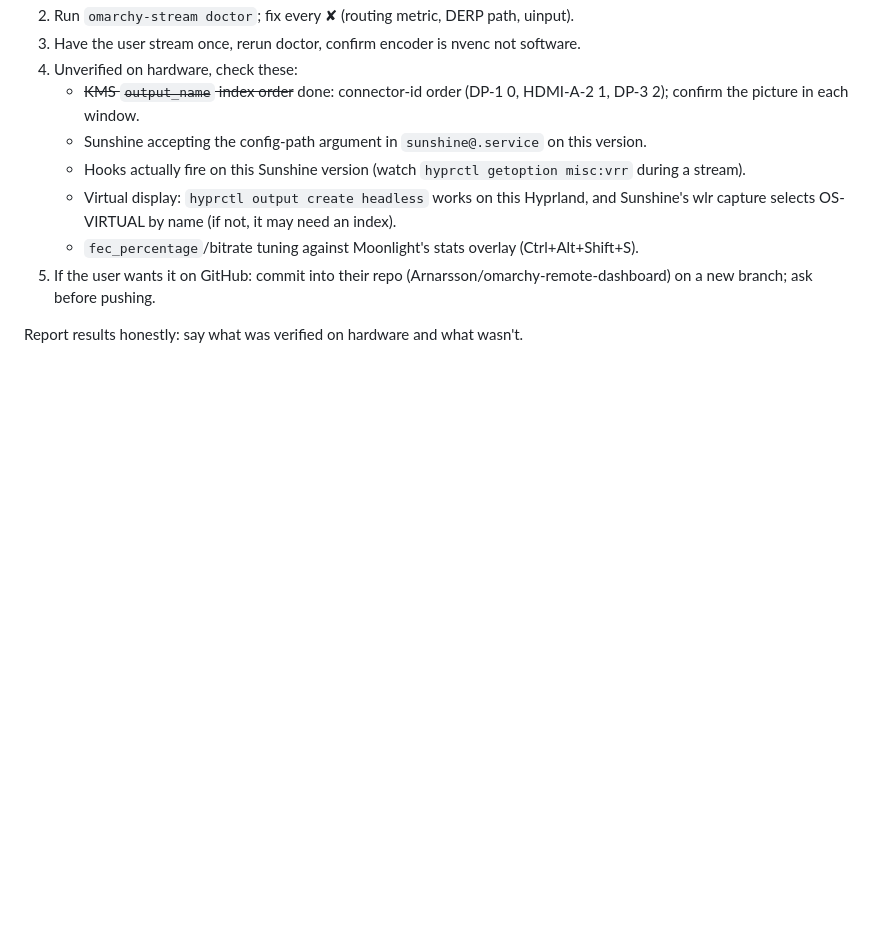
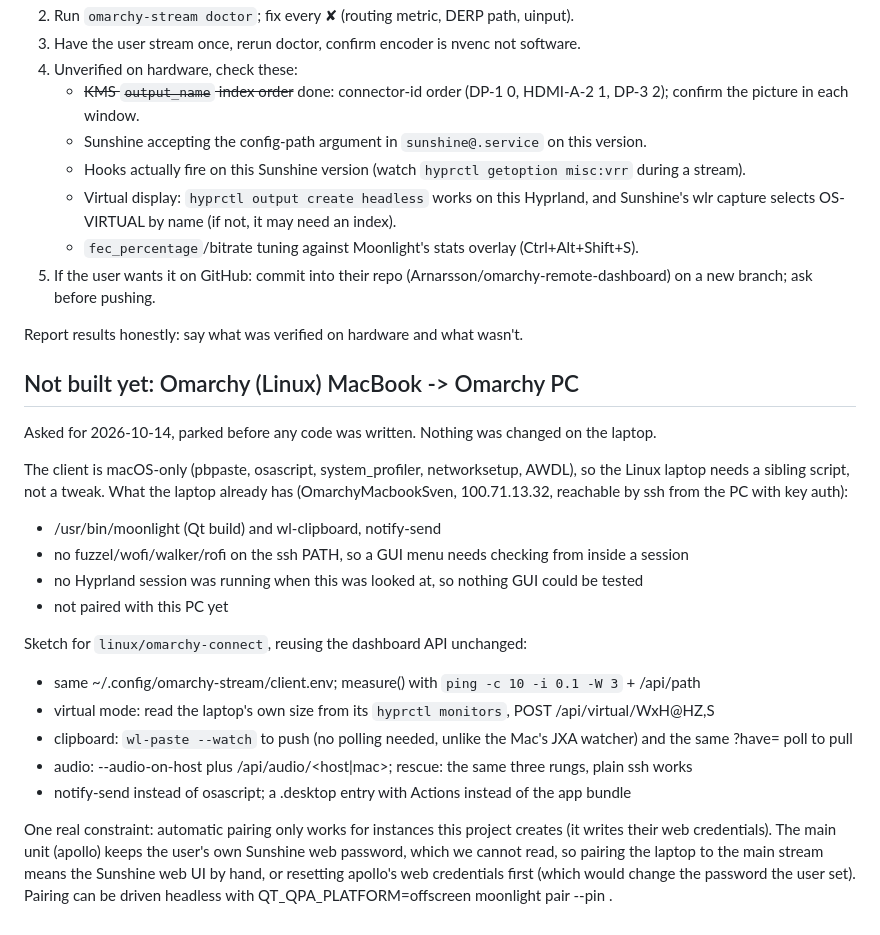
Before and after one commit to Arnarsson/omarchy-remote-dashboard, a Markdown page: HANDOFF.md, the part around the change. Rendered like a GitHub page; blank space fills up the shorter version.

Commit message:
docs: park the Linux-laptop client with what the machine already has
Co-Authored-By: Claude Opus 5 (1M context) <noreply@anthropic.com>

```diff
--- a/HANDOFF.md
+++ b/HANDOFF.md
@@ -63,3 +63,29 @@ multi configs, stream switching and auth all passed. Nothing has run on real har
 5. If the user wants it on GitHub: commit into their repo (Arnarsson/omarchy-remote-dashboard) on a new branch; ask before pushing.
 
 Report results honestly: say what was verified on hardware and what wasn't.
+
+## Not built yet: Omarchy (Linux) MacBook -> Omarchy PC
+
+Asked for 2026-10-14, parked before any code was written. Nothing was changed on the laptop.
+
+The client is macOS-only (pbpaste, osascript, system_profiler, networksetup, AWDL), so the
+Linux laptop needs a sibling script, not a tweak. What the laptop already has
+(OmarchyMacbookSven, 100.71.13.32, reachable by ssh from the PC with key auth):
+- /usr/bin/moonlight (Qt build) and wl-clipboard, notify-send
+- no fuzzel/wofi/walker/rofi on the ssh PATH, so a GUI menu needs checking from inside a session
+- no Hyprland session was running when this was looked at, so nothing GUI could be tested
+- not paired with this PC yet
+
+Sketch for `linux/omarchy-connect`, reusing the dashboard API unchanged:
+- same ~/.config/omarchy-stream/client.env; measure() with `ping -c 10 -i 0.1 -W 3` + /api/path
+- virtual mode: read the laptop's own size from its `hyprctl monitors`, POST /api/virtual/WxH@HZ,S
+- clipboard: `wl-paste --watch` to push (no polling needed, unlike the Mac's JXA watcher) and the
+  same ?have= poll to pull
+- audio: --audio-on-host plus /api/audio/<host|mac>; rescue: the same three rungs, plain ssh works
+- notify-send instead of osascript; a .desktop entry with Actions instead of the app bundle
+
+One real constraint: automatic pairing only works for instances this project creates (it writes
+their web credentials). The main unit (apollo) keeps the user's own Sunshine web password, which
+we cannot read, so pairing the laptop to the main stream means the Sunshine web UI by hand, or
+resetting apollo's web credentials first (which would change the password the user set).
+Pairing can be driven headless with QT_QPA_PLATFORM=offscreen moonlight pair <host> --pin <pin>.
```
